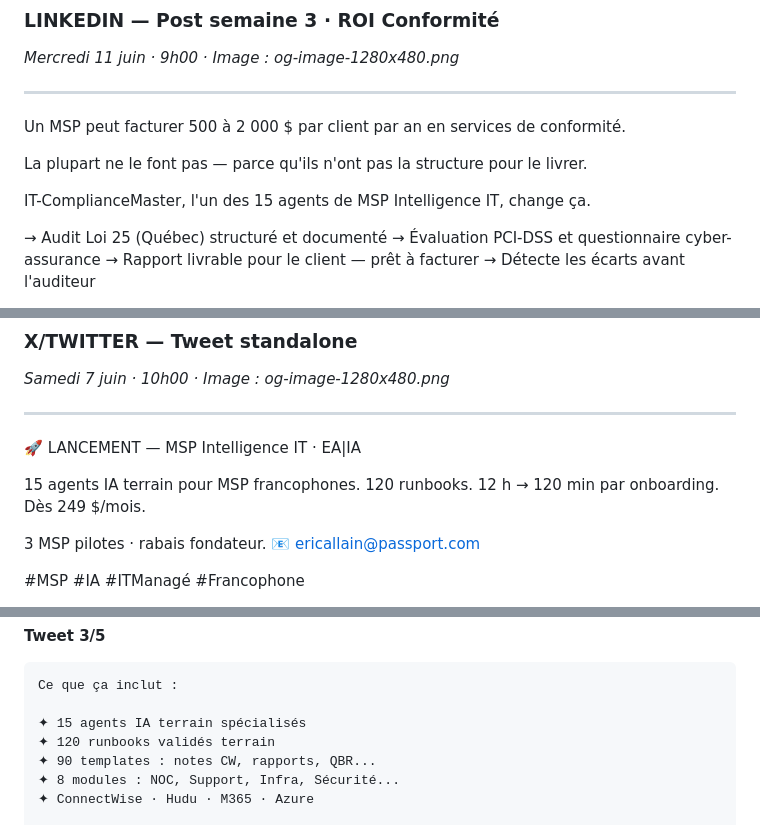
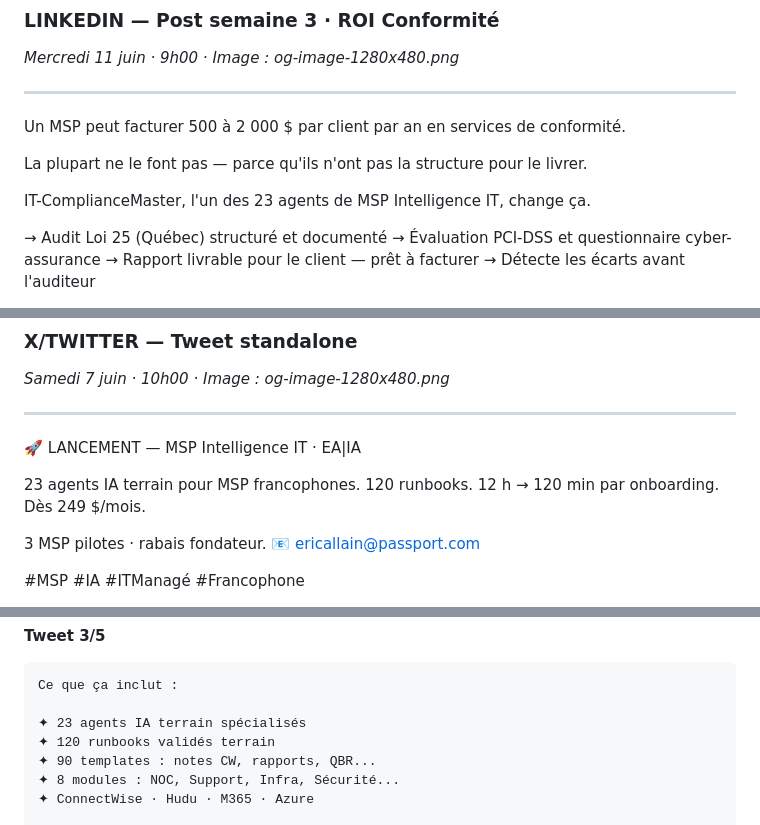
Before and after one commit to eriqallain-afk/github.io, a Markdown page: kit/KIT_LANCEMENT_MSP_2026.md, 3 parts joined by grey strips. Drawn GitHub-style.

````diff
--- a/kit/KIT_LANCEMENT_MSP_2026.md
+++ b/kit/KIT_LANCEMENT_MSP_2026.md
@@ -335,7 +335,7 @@ Un MSP peut facturer 500 à 2 000 $ par client par an en services de conformité
 
 La plupart ne le font pas — parce qu'ils n'ont pas la structure pour le livrer.
 
-IT-ComplianceMaster, l'un des 15 agents de MSP Intelligence IT, change ça.
+IT-ComplianceMaster, l'un des 23 agents de MSP Intelligence IT, change ça.
 
 → Audit Loi 25 (Québec) structuré et documenté
 → Évaluation PCI-DSS et questionnaire cyber-assurance
@@ -360,7 +360,7 @@ Dès 249 $/mois. ROI positif dès le premier client de conformité.
 
 🚀 LANCEMENT — MSP Intelligence IT · EA|IA
 
-15 agents IA terrain pour MSP francophones.
+23 agents IA terrain pour MSP francophones.
 120 runbooks. 12 h → 120 min par onboarding. Dès 249 $/mois.
 
 3 MSP pilotes · rabais fondateur.
@@ -404,7 +404,7 @@ MSP Intelligence IT règle ça.
 ```
 Ce que ça inclut :
 
-✦ 15 agents IA terrain spécialisés
+✦ 23 agents IA terrain spécialisés
 ✦ 120 runbooks validés terrain
 ✦ 90 templates : notes CW, rapports, QBR...
 ✦ 8 modules : NOC, Support, Infra, Sécurité...
````
Also changed, not shown: other parts of kit/KIT_LANCEMENT_MSP_2026.md (+10 -10 lines).
